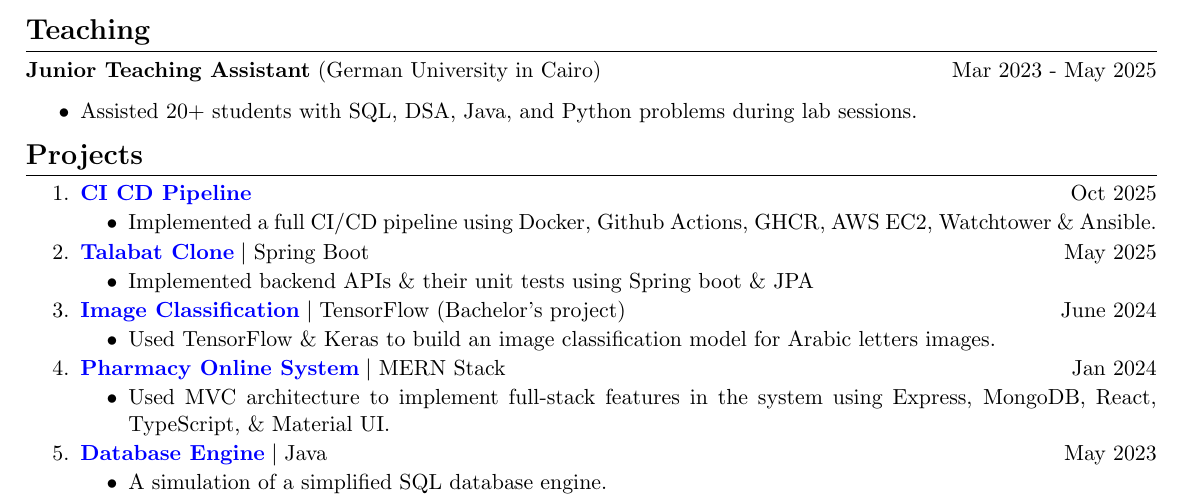
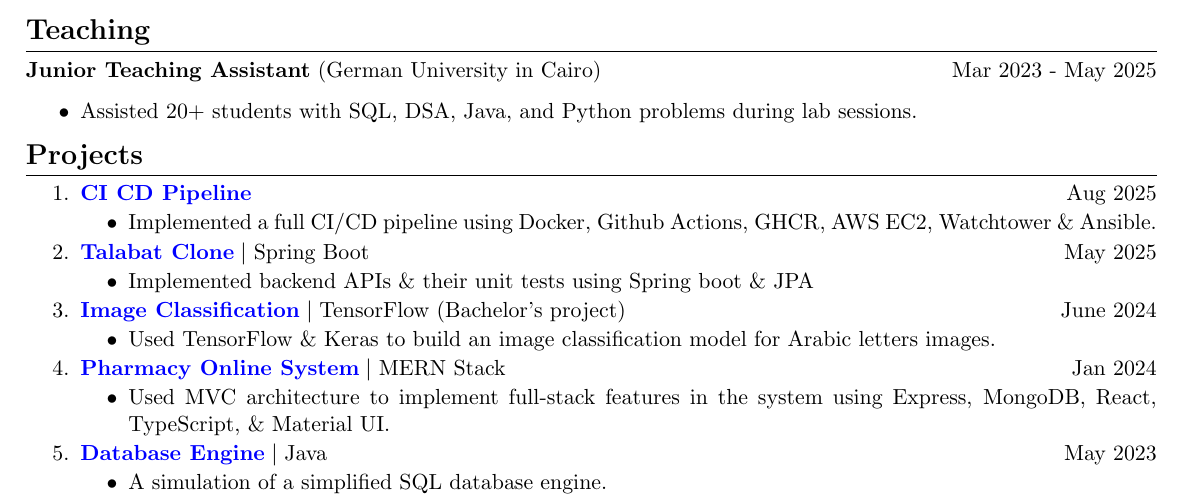
Before and after one commit to hosain-ghoraba/CV, a LaTeX CV (Hosain Ghoraba CV.tex): part of the page, cut so that both start at the same text. Compiled offline with pdfLaTeX.

Commit message:
Update CI/CD Pipeline date from Oct 2025 to Aug 2025 in CV

```diff
--- a/Hosain Ghoraba CV.tex
+++ b/Hosain Ghoraba CV.tex
@@ -116,7 +116,7 @@
 \begin{enumerate}
 
     % CI CD Pipeline
-    \item \href{https://github.com/hosain-ghoraba/CI-CD-pipeline} {\textbf{\color[rgb]{0,0,1} CI CD Pipeline}} \hfill {Oct 2025}
+    \item \href{https://github.com/hosain-ghoraba/CI-CD-pipeline} {\textbf{\color[rgb]{0,0,1} CI CD Pipeline}} \hfill {Aug 2025}
     \   \begin{itemize}
             \item Implemented a full CI/CD pipeline using Docker, Github Actions, GHCR, AWS EC2, Watchtower \& Ansible.
         \end{itemize}
```
Also changed, not shown: Hosain Ghoraba CV.pdf.
